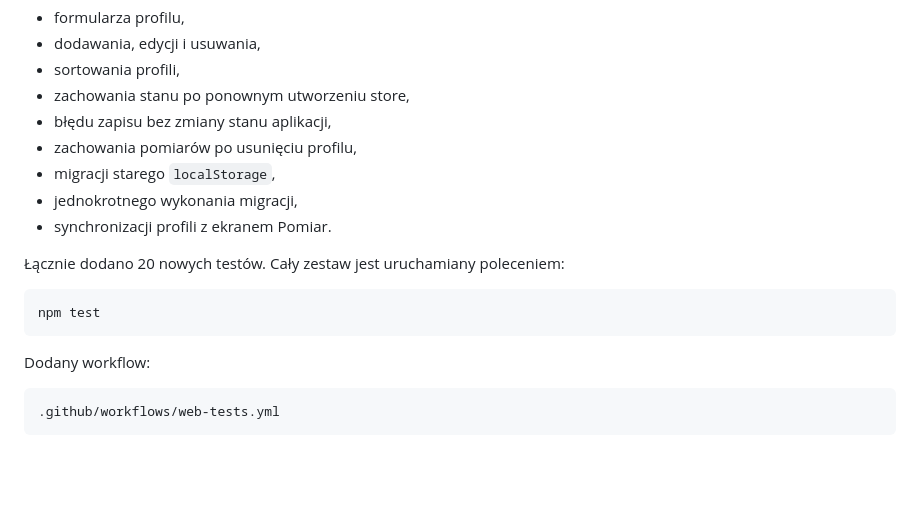
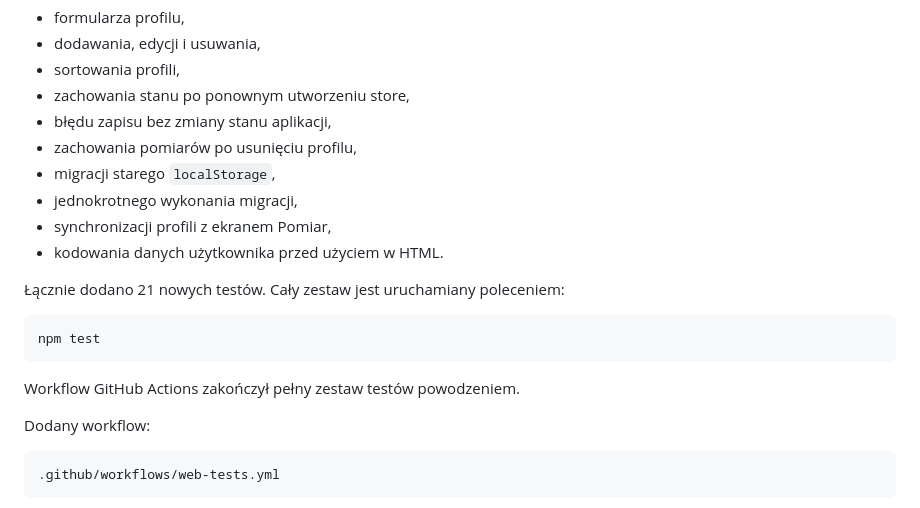
Before and after one commit to MagdaBaszczynska1/SAGSetupLogbook-Web-PWA, a Markdown page: docs/ETAP_5_TRWALE_DANE_I_PROFILE.md, the part around the change. Drawn GitHub-style; blank space fills up the shorter version.

Commit message:
docs: update stage 5 test results

````diff
--- a/docs/ETAP_5_TRWALE_DANE_I_PROFILE.md
+++ b/docs/ETAP_5_TRWALE_DANE_I_PROFILE.md
@@ -217,13 +217,16 @@ Etap dodaje testy:
 - zachowania pomiarów po usunięciu profilu,
 - migracji starego `localStorage`,
 - jednokrotnego wykonania migracji,
-- synchronizacji profili z ekranem Pomiar.
+- synchronizacji profili z ekranem Pomiar,
+- kodowania danych użytkownika przed użyciem w HTML.
 
-Łącznie dodano 20 nowych testów. Cały zestaw jest uruchamiany poleceniem:
+Łącznie dodano 21 nowych testów. Cały zestaw jest uruchamiany poleceniem:
 
 ```bash
 npm test
 ```
+
+Workflow GitHub Actions zakończył pełny zestaw testów powodzeniem.
 
 Dodany workflow:
 
````
